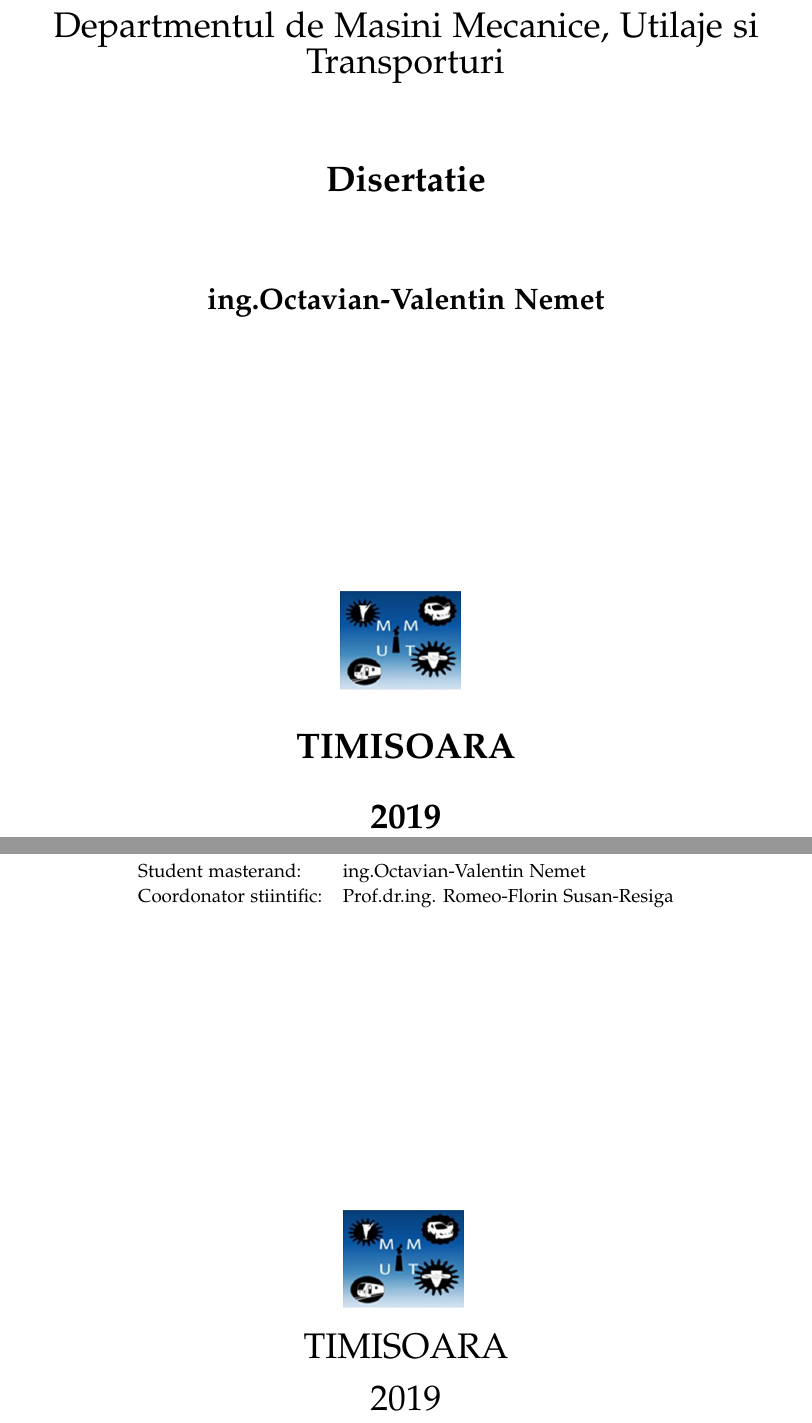
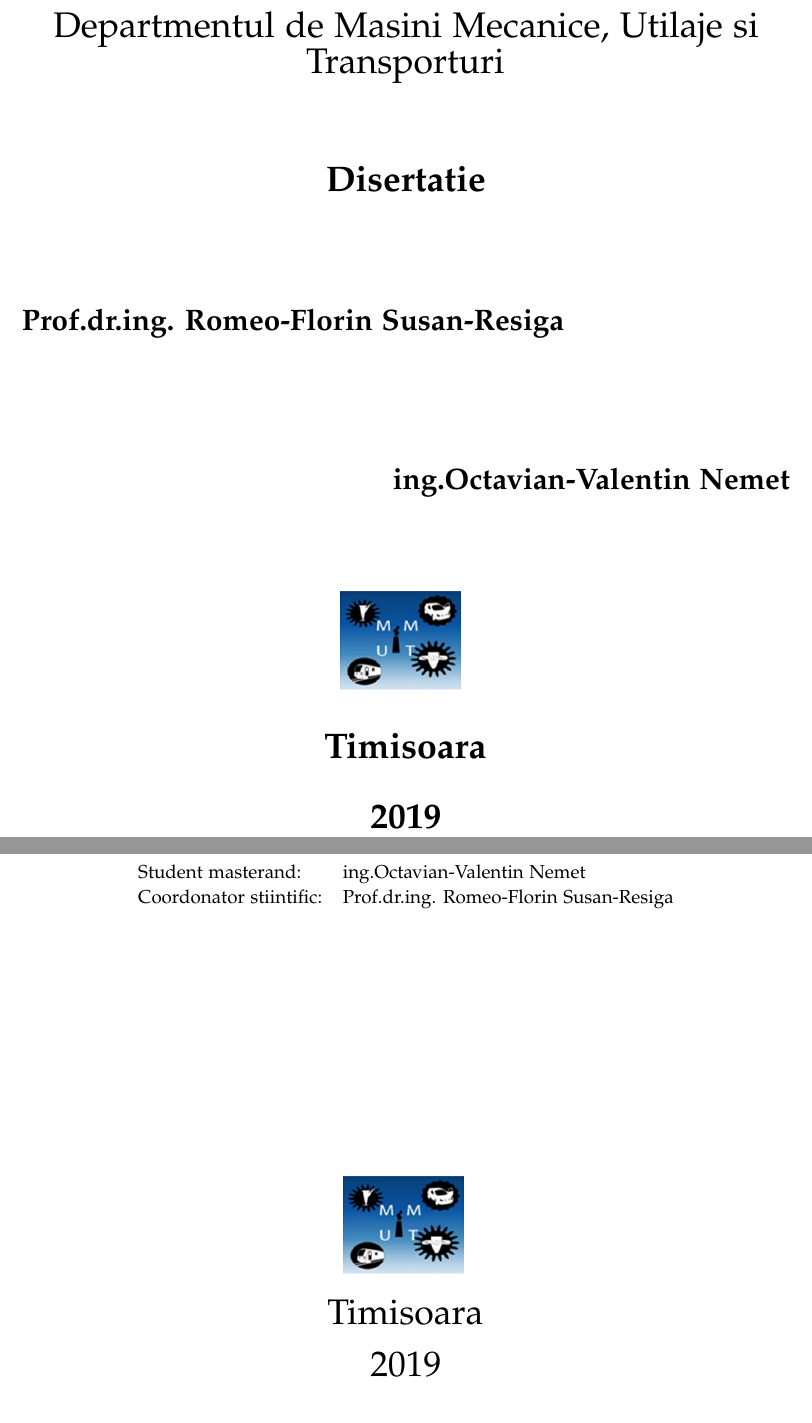
Before and after one commit to nemet3D/Master-s-Thesis---UPT, a LaTeX thesis (main.tex, which reads pages/cover.tex): two parts of pages 1 and 2 of 12, joined at a grey line, cut so that both start at the same text. Compiled offline with pdfLaTeX.

Commit message:
Cover done

```diff
--- a/pages/cover.tex
+++ b/pages/cover.tex
@@ -33,7 +31,14 @@
   \makeatother
 
   \vspace{15mm}
+  \begin{flushleft}
+  {\LARGE \getAdvisor{}}
+  \end{flushleft}
+
+  \vspace{15mm}
+  \begin{flushright}
   {\LARGE \getAuthor{}}
+  \end{flushright}
 
   \IfFileExists{logos/faculty.png}{%
     \vfill{}
@@ -41,7 +46,7 @@
   }{}
 
   \vspace{5mm}
-  {\huge\MakeUppercase{\getSubmissionLocation{}}}\\
+  {\huge{\getSubmissionLocation{}}}\\
 
   \vspace{5mm}
   {\huge\MakeUppercase{\getSubmissionDate}{}}\\
```
Also changed, not shown: pages/title.tex (+3 -9 lines), pages/cover.tex (2 more changed lines).
